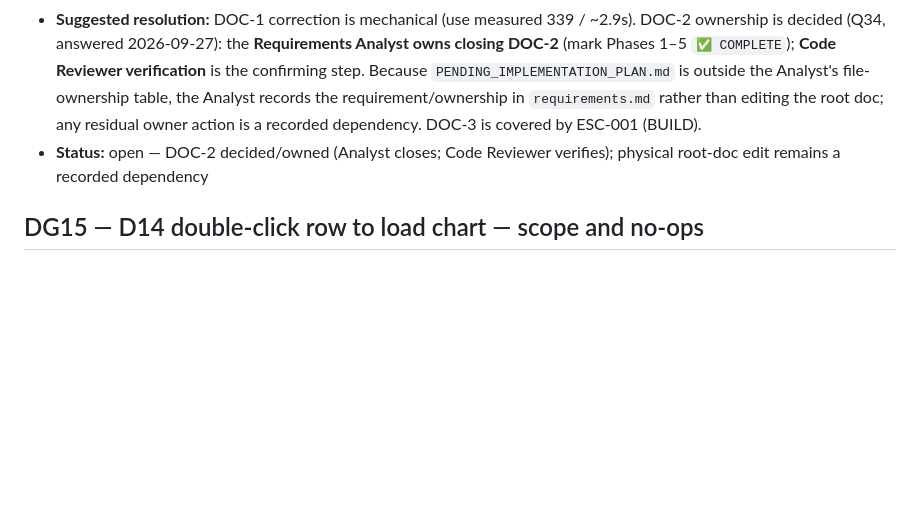
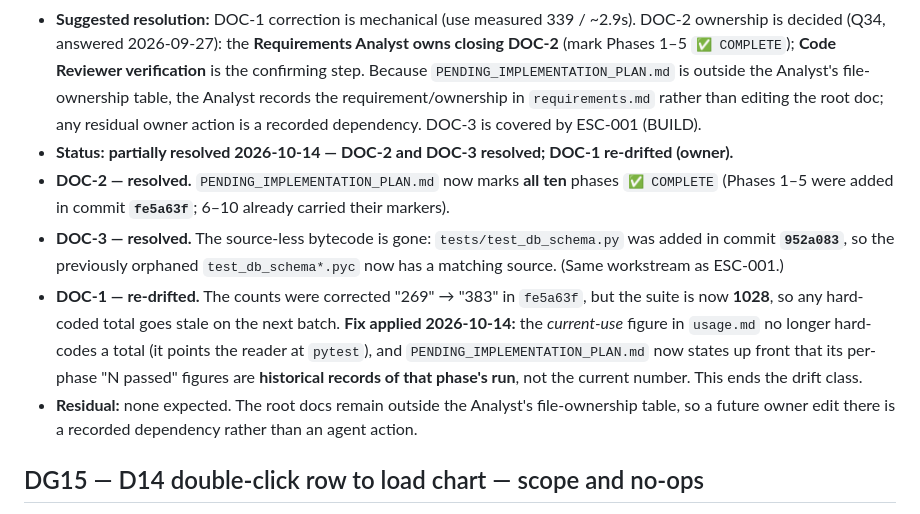
Before and after one commit to aniketnaikdesai/NDThinkChart, a Markdown page: docs/requirements/design_gaps.md, the part around the change. Rendered like a GitHub page; blank space fills up the shorter version.

Commit message:
docs: bring DG17 current, and end the hard-coded test-count drift (DOC-1/2/3)
DG17 (ESC-011 repo doc drift) brought up to date:
- DOC-2 resolved - PENDING_IMPLEMENTATION_PLAN.md marks all ten phases COMPLETE
  (Phases 1-5 added in fe5a63f; 6-10 already carried markers).
- DOC-3 resolved - the previously orphaned test_db_schema*.pyc has a matching source,
  tests/test_db_schema.py, added in 952a083 (same workstream as ESC-001).
- DOC-1 was fixed once (269 -> 383 in fe5a63f) but re-drifted: the suite is now 1028.
  Fixed at the source rather than by bumping the number again:
  * usage.md no longer hard-codes a current total - both the full-suite and the
    Phase-10-subset lines now tell the reader to run pytest for today's number;
  * PENDING_IMPLEMENTATION_PLAN.md states up front that its per-phase "N passed"
    figures are historical records of that phase's verification run, not the current
    total. Its numbers are left intact as history.

No code, test, or requirement changed - documentation only.

```diff
--- a/docs/requirements/design_gaps.md
+++ b/docs/requirements/design_gaps.md
@@ -185,7 +185,19 @@
   file-ownership table, the Analyst records the requirement/ownership in `requirements.md`
   rather than editing the root doc; any residual owner action is a recorded dependency. DOC-3
   is covered by ESC-001 (BUILD).
-- **Status:** open — DOC-2 decided/owned (Analyst closes; Code Reviewer verifies); physical root-doc edit remains a recorded dependency
+- **Status:** **partially resolved 2026-10-14 — DOC-2 and DOC-3 resolved; DOC-1 re-drifted (owner).**
+- **DOC-2 — resolved.** `PENDING_IMPLEMENTATION_PLAN.md` now marks **all ten** phases `✅ COMPLETE`
+  (Phases 1–5 were added in commit **`fe5a63f`**; 6–10 already carried their markers).
+- **DOC-3 — resolved.** The source-less bytecode is gone: `tests/test_db_schema.py` was added in
+  commit **`952a083`**, so the previously orphaned `test_db_schema*.pyc` now has a matching source.
+  (Same workstream as ESC-001.)
+- **DOC-1 — re-drifted.** The counts were corrected "269" → "383" in `fe5a63f`, but the suite is now
+  **1028**, so any hard-coded total goes stale on the next batch. **Fix applied 2026-10-14:** the
+  *current-use* figure in `usage.md` no longer hard-codes a total (it points the reader at `pytest`),
+  and `PENDING_IMPLEMENTATION_PLAN.md` now states up front that its per-phase "N passed" figures are
+  **historical records of that phase's run**, not the current number. This ends the drift class.
+- **Residual:** none expected. The root docs remain outside the Analyst's file-ownership table, so a
+  future owner edit there is a recorded dependency rather than an agent action.
 
 ## DG15 — D14 double-click row to load chart — scope and no-ops
 - **Where it shows up:** D14 / AC-D14.1–D14.4 / Journey 15.
```
Also changed, not shown: PENDING_IMPLEMENTATION_PLAN.md (+3 -0 lines), usage.md (+2 -2 lines).
